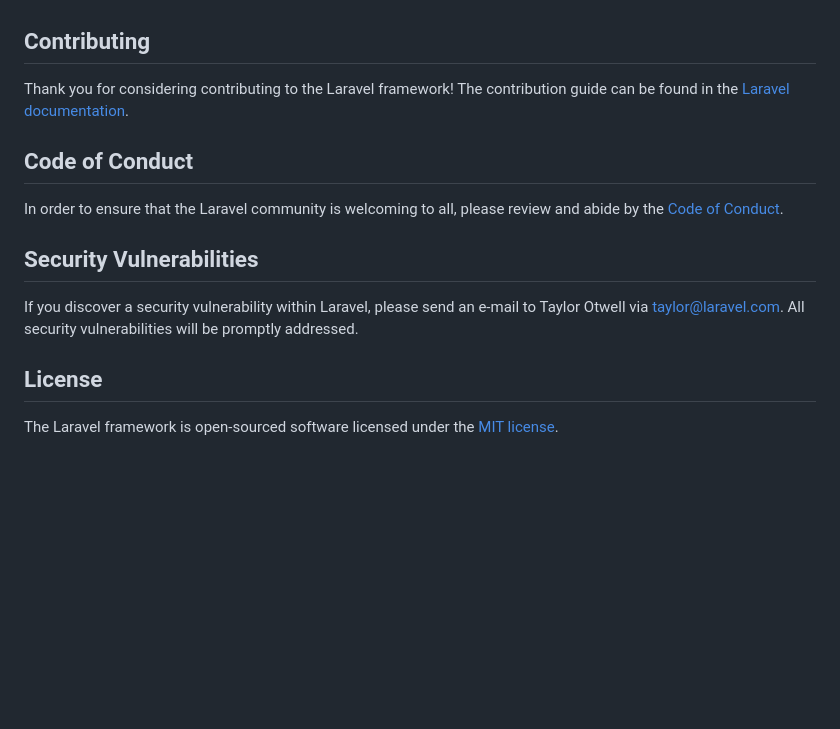
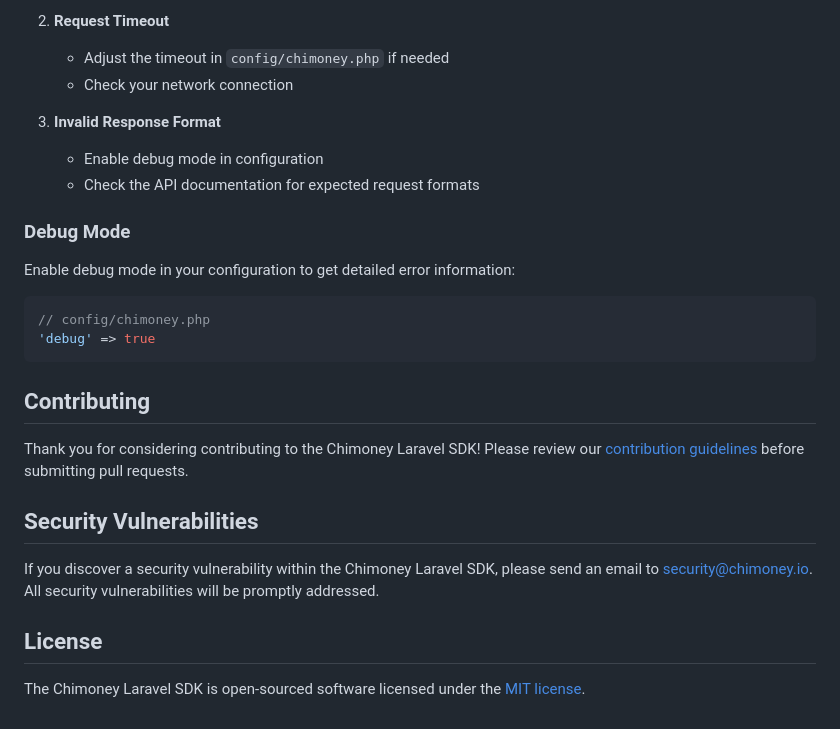
Before and after one commit to Chimoney/chimoney-community-projects, a Markdown page: submissions/chiconnect-laravel-web-app/README.md, the part around the change printed below. Rendered like a GitHub page; blank space fills up the shorter version.

````diff
--- a/submissions/chiconnect-laravel-web-app/README.md
+++ b/submissions/chiconnect-laravel-web-app/README.md
@@ -51,16 +199,28 @@ We would like to extend our thanks to the following sponsors for funding Laravel
+2. **Request Timeout**
+   - Adjust the timeout in `config/chimoney.php` if needed
+   - Check your network connection
+
+3. **Invalid Response Format**
+   - Enable debug mode in configuration
+   - Check the API documentation for expected request formats
+
+### Debug Mode
+
+Enable debug mode in your configuration to get detailed error information:
+
+```php
+// config/chimoney.php
+'debug' => true
+```
 
 ## Contributing
 
-Thank you for considering contributing to the Laravel framework! The contribution guide can be found in the [Laravel documentation](https://laravel.com/docs/contributions).
-
-## Code of Conduct
-
-In order to ensure that the Laravel community is welcoming to all, please review and abide by the [Code of Conduct](https://laravel.com/docs/contributions#code-of-conduct).
+Thank you for considering contributing to the Chimoney Laravel SDK! Please review our [contribution guidelines](CONTRIBUTING.md) before submitting pull requests.
 
 ## Security Vulnerabilities
 
-If you discover a security vulnerability within Laravel, please send an e-mail to Taylor Otwell via [taylor@laravel.com](mailto:taylor@laravel.com). All security vulnerabilities will be promptly addressed.
+If you discover a security vulnerability within the Chimoney Laravel SDK, please send an email to security@chimoney.io. All security vulnerabilities will be promptly addressed.
 
 ## License
 
-The Laravel framework is open-sourced software licensed under the [MIT license](https://opensource.org/licenses/MIT).
+The Chimoney Laravel SDK is open-sourced software licensed under the [MIT license](https://opensource.org/licenses/MIT).
````
Also changed, not shown: other parts of submissions/chiconnect-laravel-web-app/README.md (+183 -35 lines).
